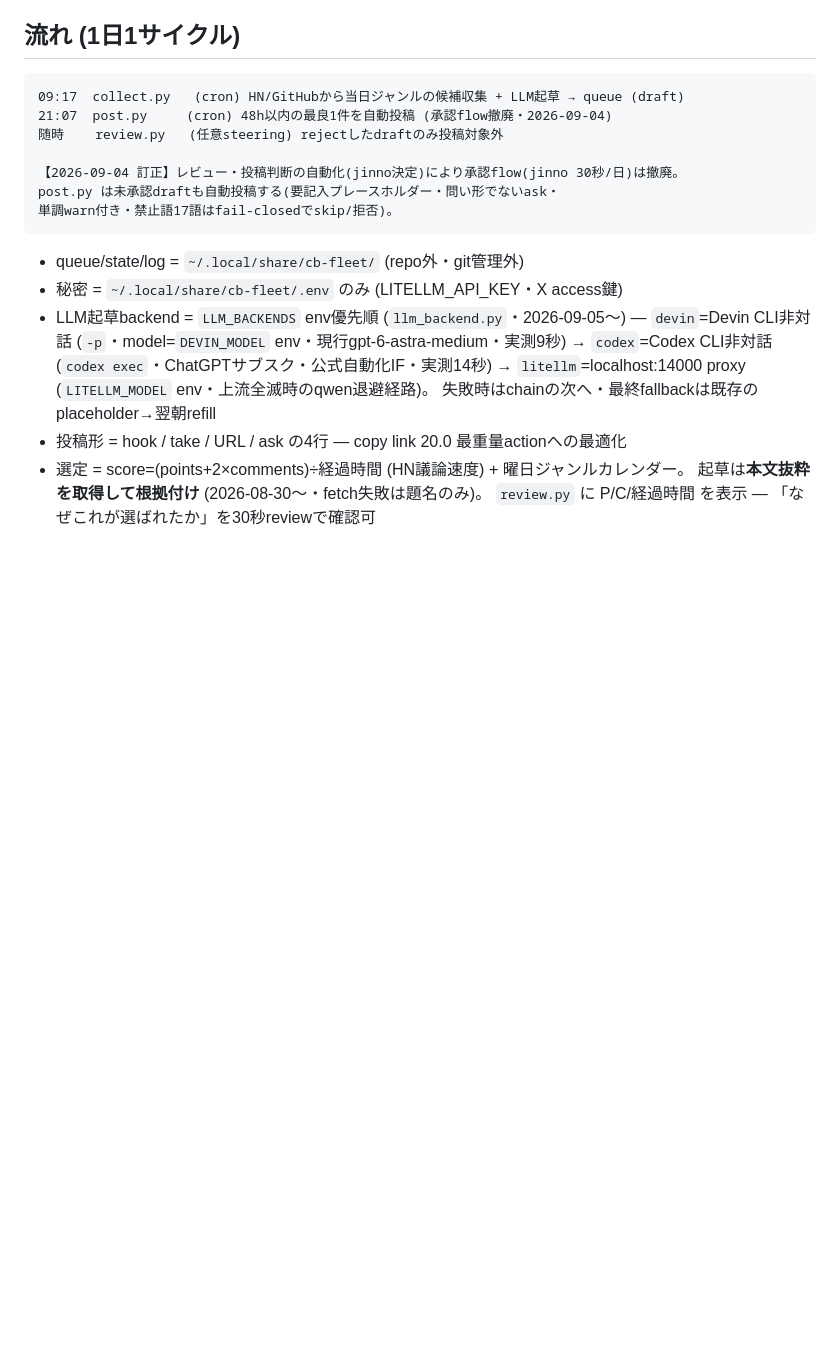
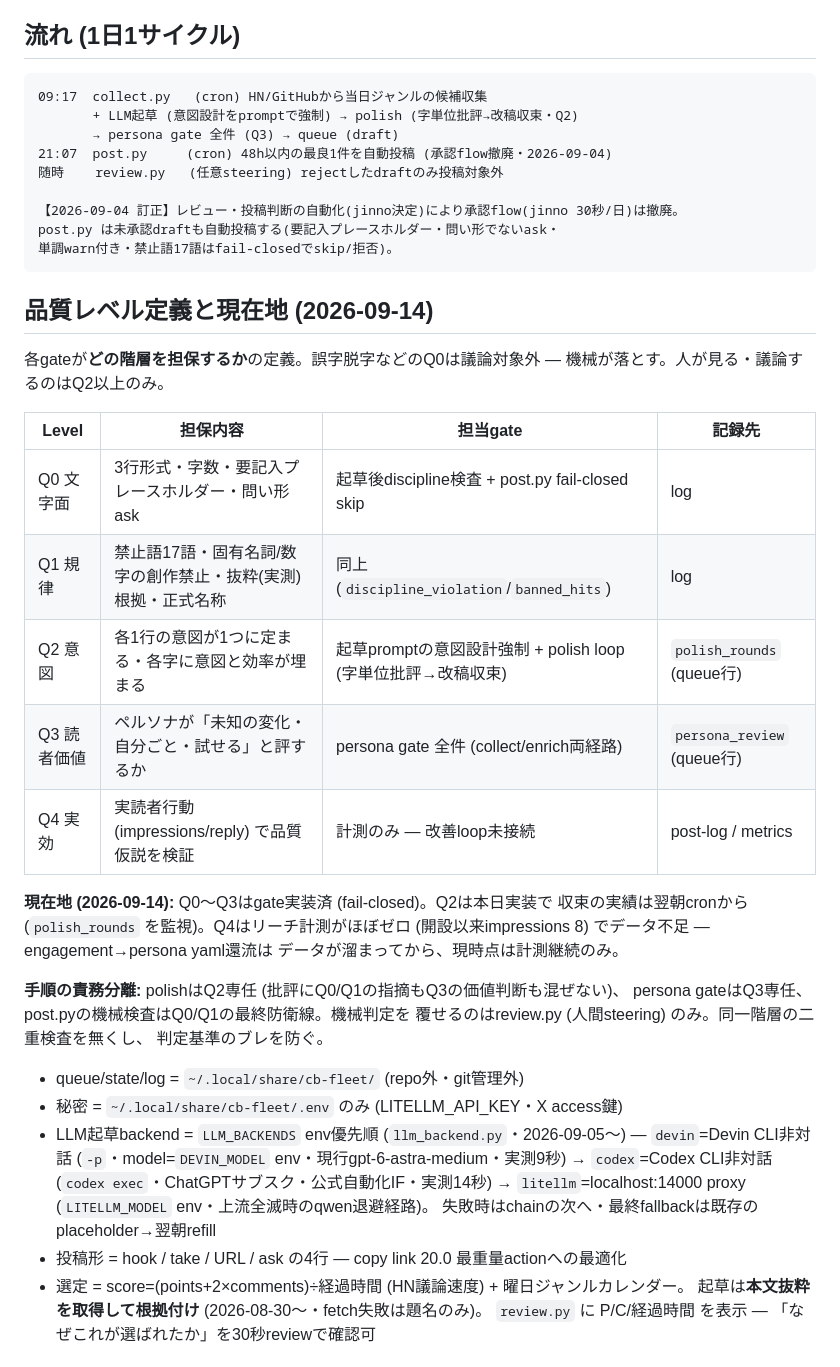
Before and after one commit to jinno2/connectivebyte-web, a Markdown page: scripts/x-discover/README.md, the part around the change. GitHub-like rendering; blank space fills up the shorter version.

Commit message:
docs: define quality levels, current standing, and gate responsibilities
Reviews must state which tier they guarantee. Q0 (typos/format) and Q1
(banned words, no-invention) are machine-enforced and out of scope for
discussion; Q2 (per-line, per-character intent) is the polish loop's
home ground; Q3 (reader value) is the persona gate; Q4 (real reader
behavior) is measurement only until reach data exists. Each gate owns
one tier — no duplicate inspection, no criteria drift. Records
(polish_rounds, persona_review) make the achieved tier auditable later.

Co-Authored-By: Claude Code <noreply@anthropic.com>

````diff
--- a/scripts/x-discover/README.md
+++ b/scripts/x-discover/README.md
@@ -9,7 +9,9 @@ business_notes `横断/2026-08-28-x_account_fleet_strategy.md` (正本) へ。
 ## 流れ (1日1サイクル)
 
 ```
-09:17  collect.py   (cron) HN/GitHubから当日ジャンルの候補収集 + LLM起草 → queue (draft)
+09:17  collect.py   (cron) HN/GitHubから当日ジャンルの候補収集
+       + LLM起草 (意図設計をpromptで強制) → polish (字単位批評→改稿収束・Q2)
+       → persona gate 全件 (Q3) → queue (draft)
 21:07  post.py     (cron) 48h以内の最良1件を自動投稿 (承認flow撤廃・2026-09-04)
 随時    review.py   (任意steering) rejectしたdraftのみ投稿対象外
 
@@ -17,6 +19,29 @@ business_notes `横断/2026-08-28-x_account_fleet_strategy.md` (正本) へ。
 post.py は未承認draftも自動投稿する(要記入プレースホルダー・問い形でないask・
 単調warn付き・禁止語17語はfail-closedでskip/拒否)。
 ```
+
+## 品質レベル定義と現在地 (2026-09-14)
+
+各gateが**どの階層を担保するか**の定義。誤字脱字などのQ0は議論対象外 —
+機械が落とす。人が見る・議論するのはQ2以上のみ。
+
+| Level | 担保内容 | 担当gate | 記録先 |
+|---|---|---|---|
+| Q0 文字面 | 3行形式・字数・要記入プレースホルダー・問い形ask | 起草後discipline検査 + post.py fail-closed skip | log |
+| Q1 規律 | 禁止語17語・固有名詞/数字の創作禁止・抜粋(実測)根拠・正式名称 | 同上 (`discipline_violation`/`banned_hits`) | log |
+| Q2 意図 | 各1行の意図が1つに定まる・各字に意図と効率が埋まる | 起草promptの意図設計強制 + polish loop (字単位批評→改稿収束) | `polish_rounds` (queue行) |
+| Q3 読者価値 | ペルソナが「未知の変化・自分ごと・試せる」と評するか | persona gate 全件 (collect/enrich両経路) | `persona_review` (queue行) |
+| Q4 実効 | 実読者行動 (impressions/reply) で品質仮説を検証 | 計測のみ — 改善loop未接続 | post-log / metrics |
+
+**現在地 (2026-09-14):** Q0〜Q3はgate実装済 (fail-closed)。Q2は本日実装で
+収束の実績は翌朝cronから (`polish_rounds` を監視)。Q4はリーチ計測がほぼゼロ
+(開設以来impressions 8) でデータ不足 — engagement→persona yaml還流は
+データが溜まってから、現時点は計測継続のみ。
+
+**手順の責務分離:** polishはQ2専任 (批評にQ0/Q1の指摘もQ3の価値判断も混ぜない)、
+persona gateはQ3専任、post.pyの機械検査はQ0/Q1の最終防衛線。機械判定を
+覆せるのはreview.py (人間steering) のみ。同一階層の二重検査を無くし、
+判定基準のブレを防ぐ。
 
 - queue/state/log = `~/.local/share/cb-fleet/` (repo外・git管理外)
 - 秘密 = `~/.local/share/cb-fleet/.env` のみ (LITELLM_API_KEY・X access鍵)
````
